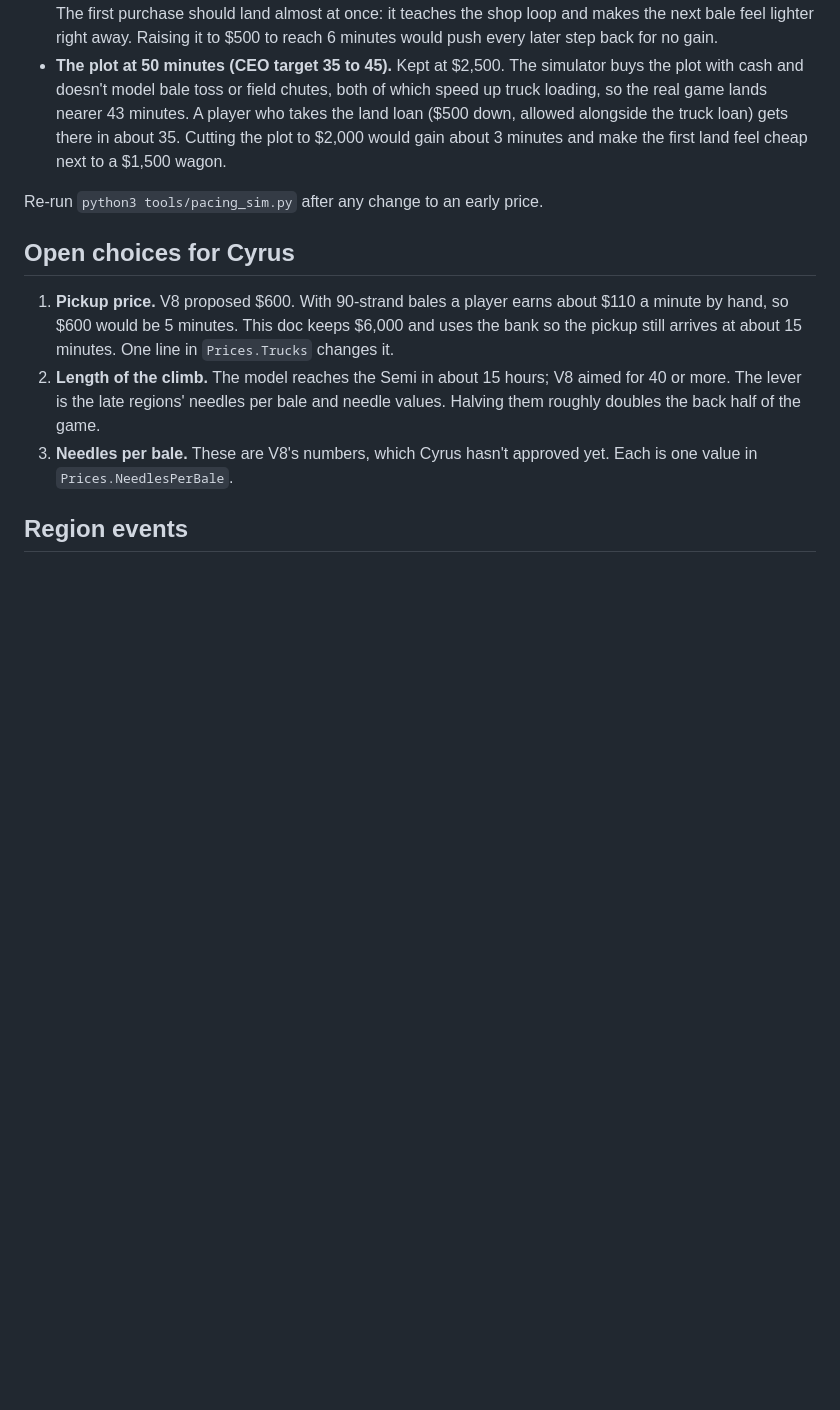
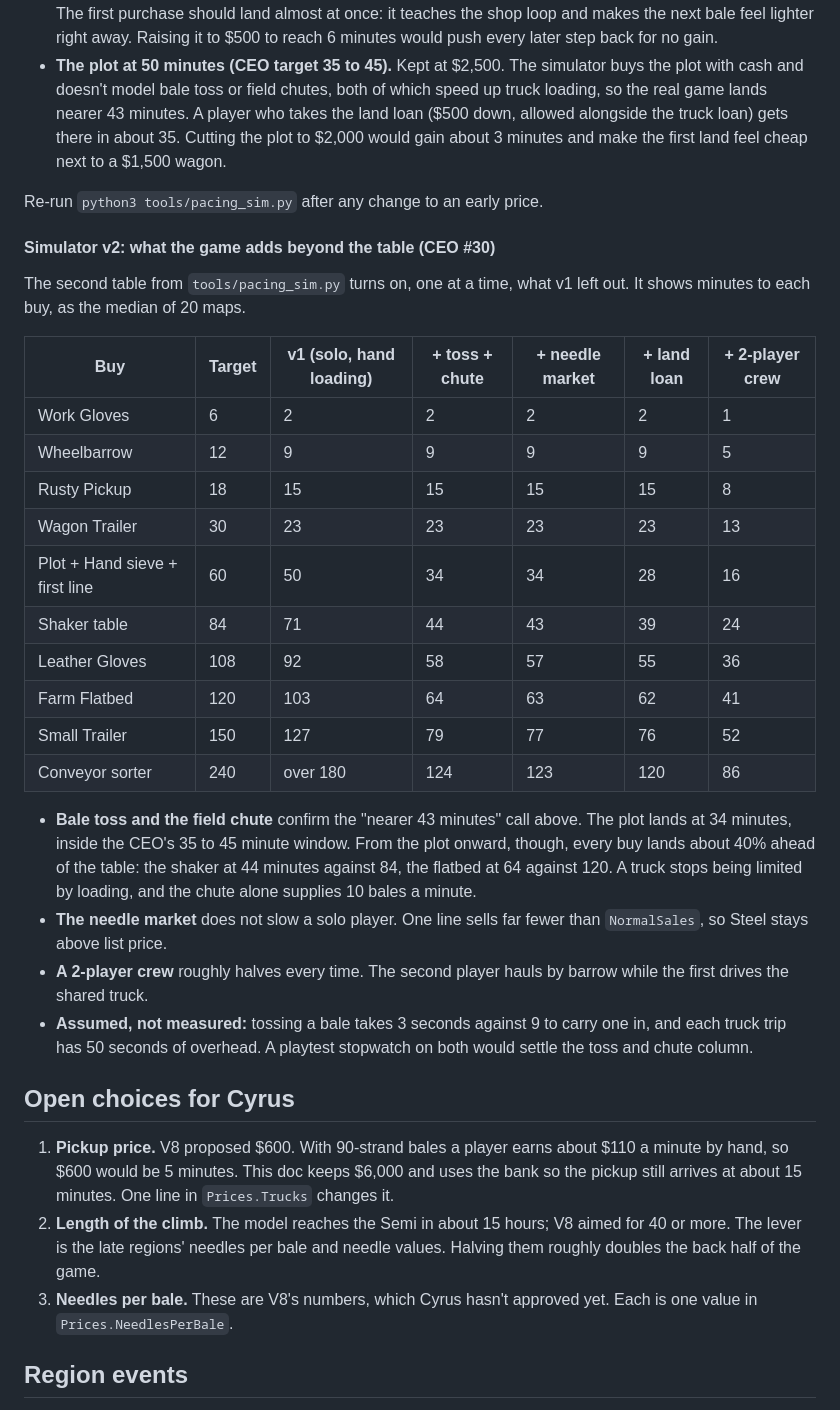
Before and after one commit to cyrusw17/aifundedagent, a Markdown page: docs/ECONOMY.md, the part around the change. GitHub-like rendering; blank space fills up the shorter version.

Commit message:
ECONOMY.md: pacing simulator v2 table
Co-Authored-By: Claude Opus 5.5 (1M context) <noreply@anthropic.com>
Claude-Session: https://claude.ai/code/session_01P1HNko5NBQxBqqSQsebjyX

```diff
--- a/docs/ECONOMY.md
+++ b/docs/ECONOMY.md
@@ -400,6 +400,28 @@ the conveyor sorter after 3 hours. Ahead is the safe side, so no prices changed.
 
 Re-run `python3 tools/pacing_sim.py` after any change to an early price.
 
+#### Simulator v2: what the game adds beyond the table (CEO #30)
+
+The second table from `tools/pacing_sim.py` turns on, one at a time, what v1 left out. It shows minutes to each buy, as the median of 20 maps.
+
+| Buy | Target | v1 (solo, hand loading) | + toss + chute | + needle market | + land loan | + 2-player crew |
+|---|---|---|---|---|---|---|
+| Work Gloves | 6 | 2 | 2 | 2 | 2 | 1 |
+| Wheelbarrow | 12 | 9 | 9 | 9 | 9 | 5 |
+| Rusty Pickup | 18 | 15 | 15 | 15 | 15 | 8 |
+| Wagon Trailer | 30 | 23 | 23 | 23 | 23 | 13 |
+| Plot + Hand sieve + first line | 60 | 50 | 34 | 34 | 28 | 16 |
+| Shaker table | 84 | 71 | 44 | 43 | 39 | 24 |
+| Leather Gloves | 108 | 92 | 58 | 57 | 55 | 36 |
+| Farm Flatbed | 120 | 103 | 64 | 63 | 62 | 41 |
+| Small Trailer | 150 | 127 | 79 | 77 | 76 | 52 |
+| Conveyor sorter | 240 | over 180 | 124 | 123 | 120 | 86 |
+
+- **Bale toss and the field chute** confirm the "nearer 43 minutes" call above. The plot lands at 34 minutes, inside the CEO's 35 to 45 minute window. From the plot onward, though, every buy lands about 40% ahead of the table: the shaker at 44 minutes against 84, the flatbed at 64 against 120. A truck stops being limited by loading, and the chute alone supplies 10 bales a minute.
+- **The needle market** does not slow a solo player. One line sells far fewer than `NormalSales`, so Steel stays above list price.
+- **A 2-player crew** roughly halves every time. The second player hauls by barrow while the first drives the shared truck.
+- **Assumed, not measured:** tossing a bale takes 3 seconds against 9 to carry one in, and each truck trip has 50 seconds of overhead. A playtest stopwatch on both would settle the toss and chute column.
+
 ## Open choices for Cyrus
 
 1. **Pickup price.** V8 proposed $600. With 90-strand bales a player earns about $110 a minute by hand, so $600 would be
```
